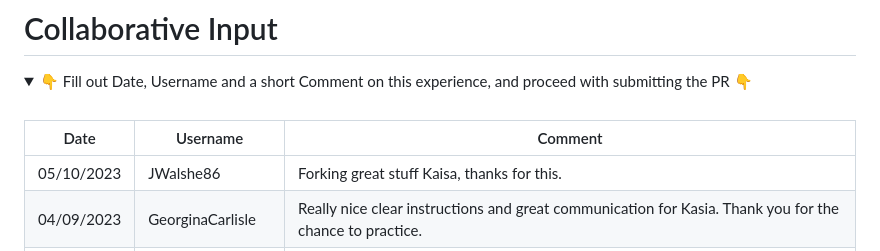
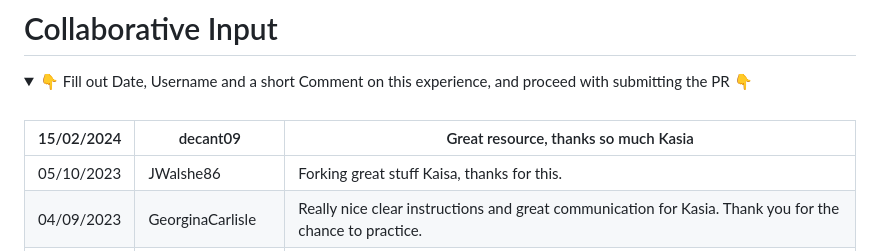
Before and after one commit to bezebee/Git-Collaborative, a Markdown page: README.md, the part around the change. Drawn GitHub-style; folded sections open.

Commit message:
Add message details

```diff
--- a/README.md
+++ b/README.md
@@ -4,7 +4,7 @@
 <summary> 👇 Fill out Date, Username and a short Comment on this experience, and proceed with submitting the PR 👇 </summary>
 <br>
 
-| Date       | Username         | Comment                                                                                                                                                                                                                    |
+| 15/02/2024       | decant09         |      Great resource, thanks so much Kasia                                                                                                                                                                                                               |
 | ---------- | ---------------- | -------------------------------------------------------------------------------------------------------------------------------------------------------------------------------------------------------------------------- |
 | 05/10/2023 | JWalshe86        | Forking great stuff Kaisa, thanks for this.                                                                                                                                                                                |
 | 04/09/2023 | GeorginaCarlisle | Really nice clear instructions and great communication for Kasia. Thank you for the chance to practice.                                                                                                                    |
```
